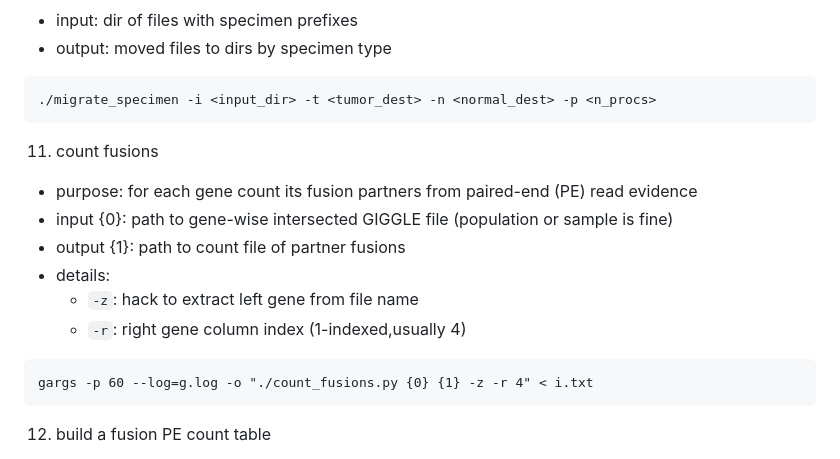
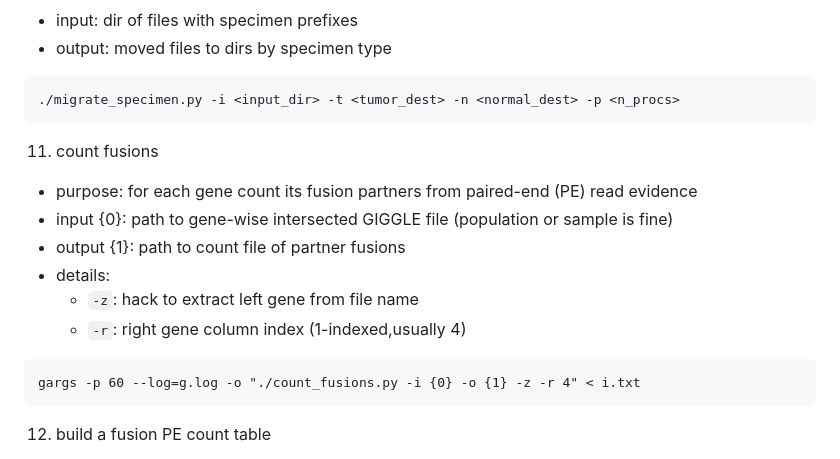
Before and after one commit to jakekrol/genefusion, a Markdown page: docs/README.md, the part around the change. GitHub-like rendering.

````diff
--- a/docs/README.md
+++ b/docs/README.md
@@ -119,7 +119,7 @@ gargs -p 60 --log=g.log -o "./specimensplit_intersect.sh -i {0} -o {1} -s <speci
 - input: dir of files with specimen prefixes
 - output: moved files to dirs by specimen type
 ```
-./migrate_specimen -i <input_dir> -t <tumor_dest> -n <normal_dest> -p <n_procs>
+./migrate_specimen.py -i <input_dir> -t <tumor_dest> -n <normal_dest> -p <n_procs>
 ```
 
 11. count fusions
@@ -131,7 +131,7 @@ gargs -p 60 --log=g.log -o "./specimensplit_intersect.sh -i {0} -o {1} -s <speci
     - `-z`: hack to extract left gene from file name
     - `-r`: right gene column index (1-indexed,usually 4)
 ```
-gargs -p 60 --log=g.log -o "./count_fusions.py {0} {1} -z -r 4" < i.txt
+gargs -p 60 --log=g.log -o "./count_fusions.py -i {0} -o {1} -z -r 4" < i.txt
 ```
 
 12. build a fusion PE count table
````
